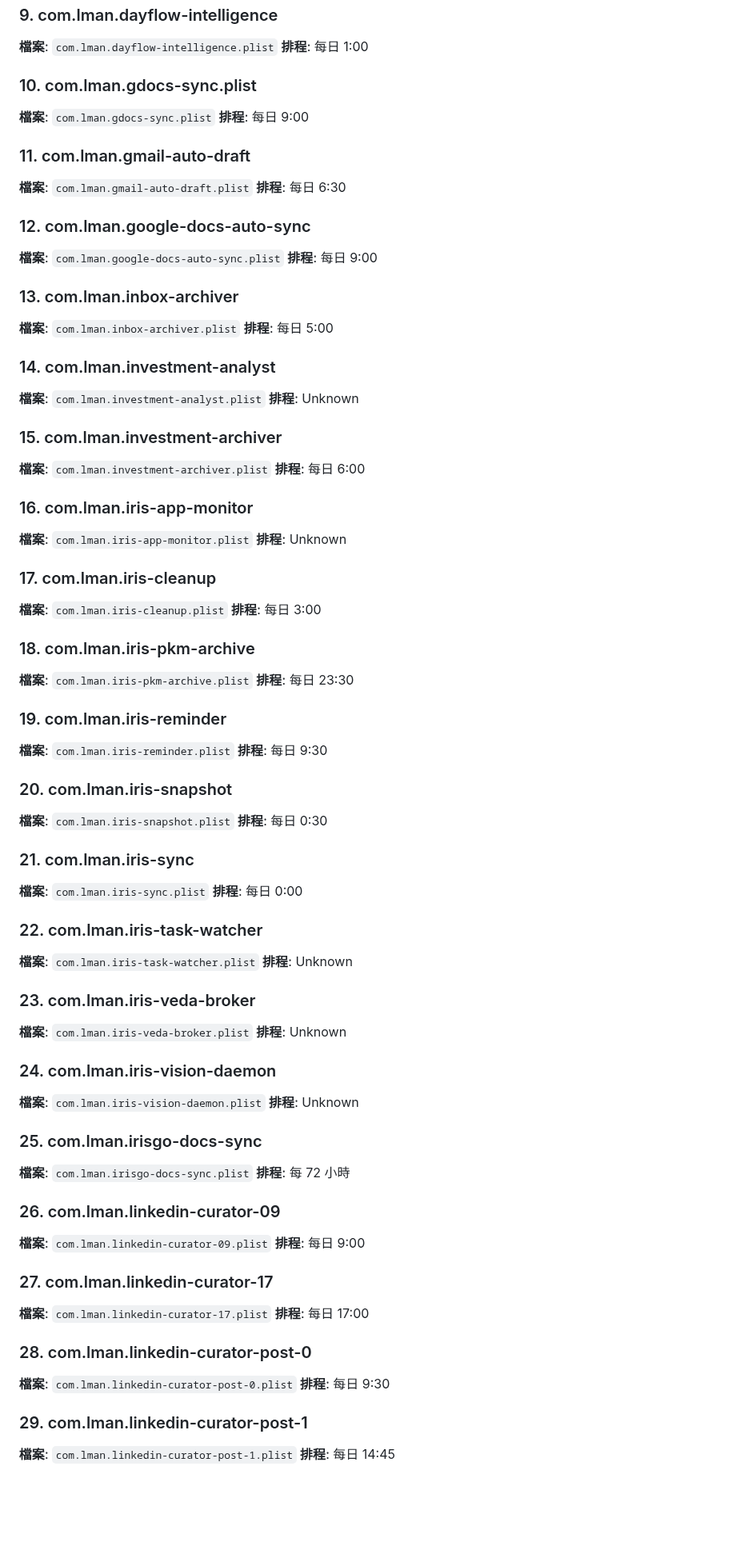
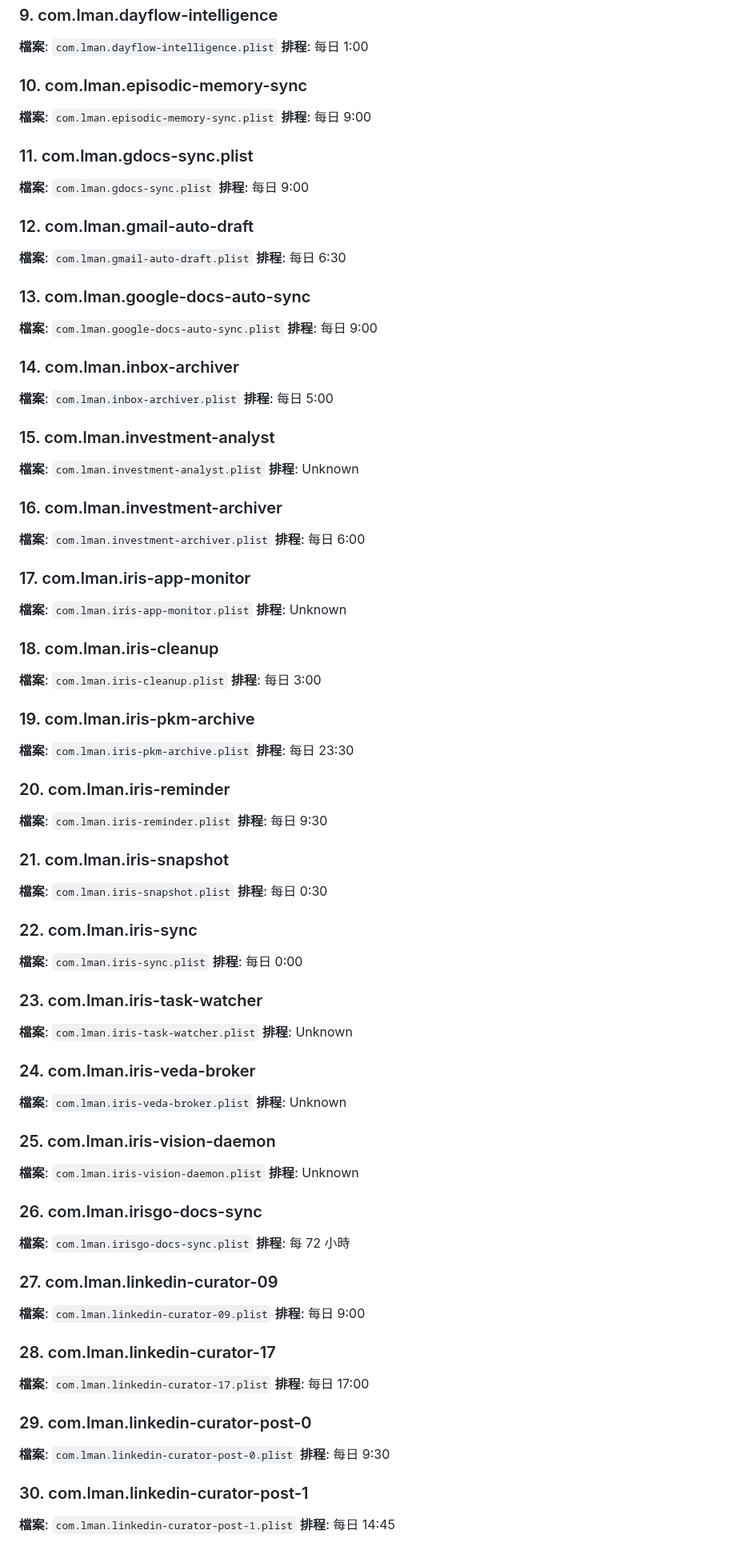
Before and after one commit to lmanchu/iris-system, a Markdown page: README.md, the part around one of its changes. Shown at 80% size. Rendered like a GitHub page; blank space fills up the shorter version.

```diff
--- a/README.md
+++ b/README.md
@@ -108,121 +108,127 @@ Model Name: Mac Studio
 **排程**: 每日 1:00
 
 
-### 10. com.lman.gdocs-sync.plist
+### 10. com.lman.episodic-memory-sync
+
+**檔案**: `com.lman.episodic-memory-sync.plist`
+**排程**: 每日 9:00
+
+
+### 11. com.lman.gdocs-sync.plist
 
 **檔案**: `com.lman.gdocs-sync.plist`
 **排程**: 每日 9:00
 
 
-### 11. com.lman.gmail-auto-draft
+### 12. com.lman.gmail-auto-draft
 
 **檔案**: `com.lman.gmail-auto-draft.plist`
 **排程**: 每日 6:30
 
 
-### 12. com.lman.google-docs-auto-sync
+### 13. com.lman.google-docs-auto-sync
 
 **檔案**: `com.lman.google-docs-auto-sync.plist`
 **排程**: 每日 9:00
 
 
-### 13. com.lman.inbox-archiver
+### 14. com.lman.inbox-archiver
 
 **檔案**: `com.lman.inbox-archiver.plist`
 **排程**: 每日 5:00
 
 
-### 14. com.lman.investment-analyst
+### 15. com.lman.investment-analyst
 
 **檔案**: `com.lman.investment-analyst.plist`
 **排程**: Unknown
 
 
-### 15. com.lman.investment-archiver
+### 16. com.lman.investment-archiver
 
 **檔案**: `com.lman.investment-archiver.plist`
 **排程**: 每日 6:00
 
 
-### 16. com.lman.iris-app-monitor
+### 17. com.lman.iris-app-monitor
 
 **檔案**: `com.lman.iris-app-monitor.plist`
 **排程**: Unknown
 
 
-### 17. com.lman.iris-cleanup
+### 18. com.lman.iris-cleanup
 
 **檔案**: `com.lman.iris-cleanup.plist`
 **排程**: 每日 3:00
 
 
-### 18. com.lman.iris-pkm-archive
+### 19. com.lman.iris-pkm-archive
 
 **檔案**: `com.lman.iris-pkm-archive.plist`
 **排程**: 每日 23:30
 
 
-### 19. com.lman.iris-reminder
+### 20. com.lman.iris-reminder
 
 **檔案**: `com.lman.iris-reminder.plist`
 **排程**: 每日 9:30
 
 
-### 20. com.lman.iris-snapshot
+### 21. com.lman.iris-snapshot
 
 **檔案**: `com.lman.iris-snapshot.plist`
 **排程**: 每日 0:30
 
 
-### 21. com.lman.iris-sync
+### 22. com.lman.iris-sync
 
 **檔案**: `com.lman.iris-sync.plist`
 **排程**: 每日 0:00
 
 
-### 22. com.lman.iris-task-watcher
+### 23. com.lman.iris-task-watcher
 
 **檔案**: `com.lman.iris-task-watcher.plist`
 **排程**: Unknown
 
 
-### 23. com.lman.iris-veda-broker
+### 24. com.lman.iris-veda-broker
 
 **檔案**: `com.lman.iris-veda-broker.plist`
 **排程**: Unknown
 
 
-### 24. com.lman.iris-vision-daemon
+### 25. com.lman.iris-vision-daemon
 
 **檔案**: `com.lman.iris-vision-daemon.plist`
 **排程**: Unknown
 
 
-### 25. com.lman.irisgo-docs-sync
+### 26. com.lman.irisgo-docs-sync
 
 **檔案**: `com.lman.irisgo-docs-sync.plist`
 **排程**: 每 72 小時
 
 
-### 26. com.lman.linkedin-curator-09
+### 27. com.lman.linkedin-curator-09
 
 **檔案**: `com.lman.linkedin-curator-09.plist`
 **排程**: 每日 9:00
 
 
-### 27. com.lman.linkedin-curator-17
+### 28. com.lman.linkedin-curator-17
 
 **檔案**: `com.lman.linkedin-curator-17.plist`
 **排程**: 每日 17:00
 
 
-### 28. com.lman.linkedin-curator-post-0
+### 29. com.lman.linkedin-curator-post-0
 
 **檔案**: `com.lman.linkedin-curator-post-0.plist`
 **排程**: 每日 9:30
 
 
-### 29. com.lman.linkedin-curator-post-1
+### 30. com.lman.linkedin-curator-post-1
 
 **檔案**: `com.lman.linkedin-curator-post-1.plist`
 **排程**: 每日 14:45
```
Also changed, not shown: other parts of README.md (+53 -53 lines).
